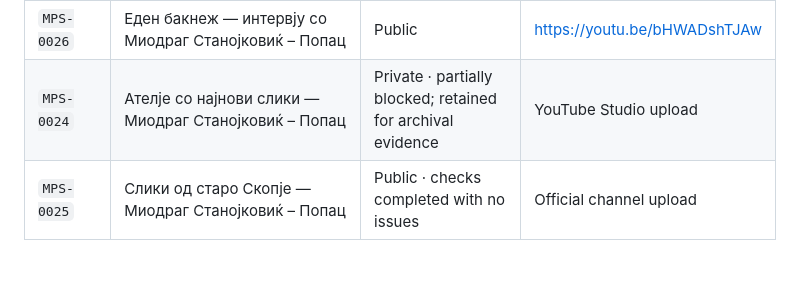
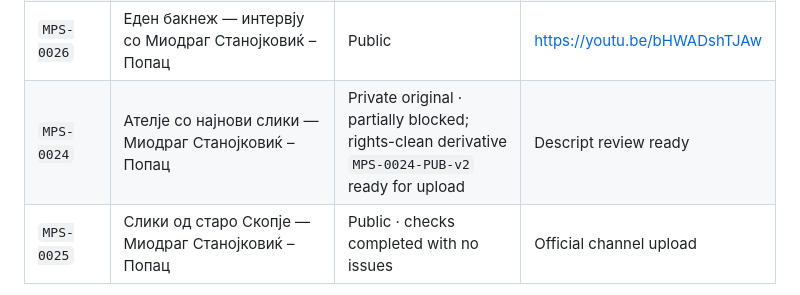
Before and after one commit to sasostanojkovik/sazdo-popac-digital-archive, a Markdown page: assets/video/README.md, the part around the change. Drawn GitHub-style; blank space fills up the shorter version.

Commit message:
Document MPS-0024 rights-clean public derivative

```diff
--- a/assets/video/README.md
+++ b/assets/video/README.md
@@ -29,7 +29,7 @@ This directory contains selected optimized H.264/AAC web derivatives used for co
 | `MPS-0020` | Промоција на уметникот — Миодраг Станојковиќ – Попац | Public · no notice shown in Studio | https://youtu.be/vp71KpR3gCc |
 | `MPS-0021` | Во ателјето на уметникот — Миодраг Станојковиќ – Попац | Public · partially blocked | https://youtu.be/np6V19-KgSU |
 | `MPS-0026` | Еден бакнеж — интервју со Миодраг Станојковиќ – Попац | Public | https://youtu.be/bHWADshTJAw |
-| `MPS-0024` | Ателје со најнови слики — Миодраг Станојковиќ – Попац | Private · partially blocked; retained for archival evidence | YouTube Studio upload |
+| `MPS-0024` | Ателје со најнови слики — Миодраг Станојковиќ – Попац | Private original · partially blocked; rights-clean derivative `MPS-0024-PUB-v2` ready for upload | Descript review ready |
 | `MPS-0025` | Слики од старо Скопје — Миодраг Станојковиќ – Попац | Public · checks completed with no issues | Official channel upload |
 
 The table above tracks uploads to the official channel. It is separate from the list of binary files physically stored in this GitHub directory.
```
